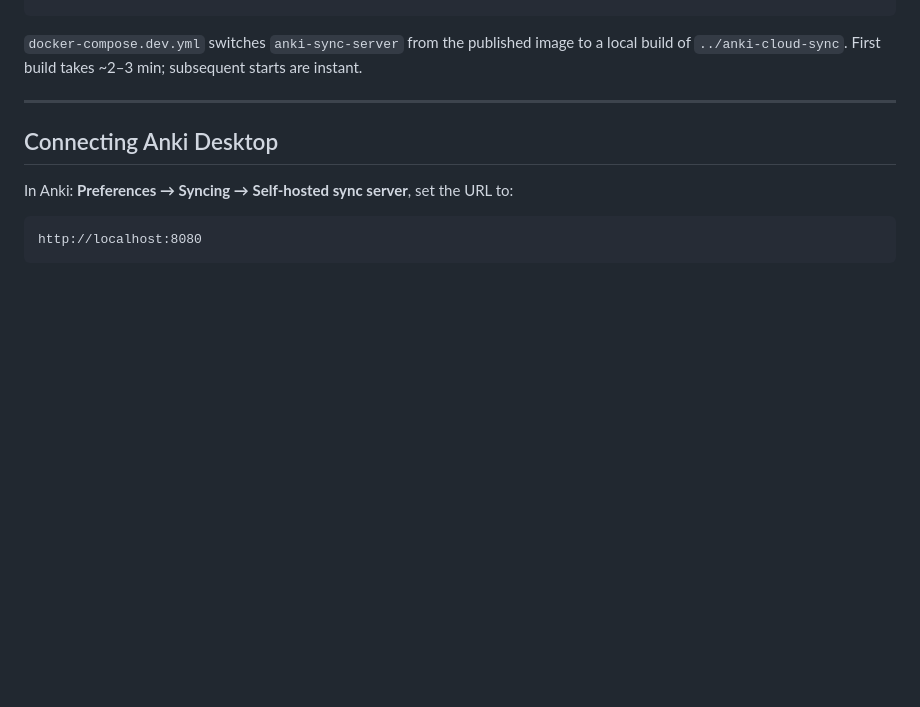
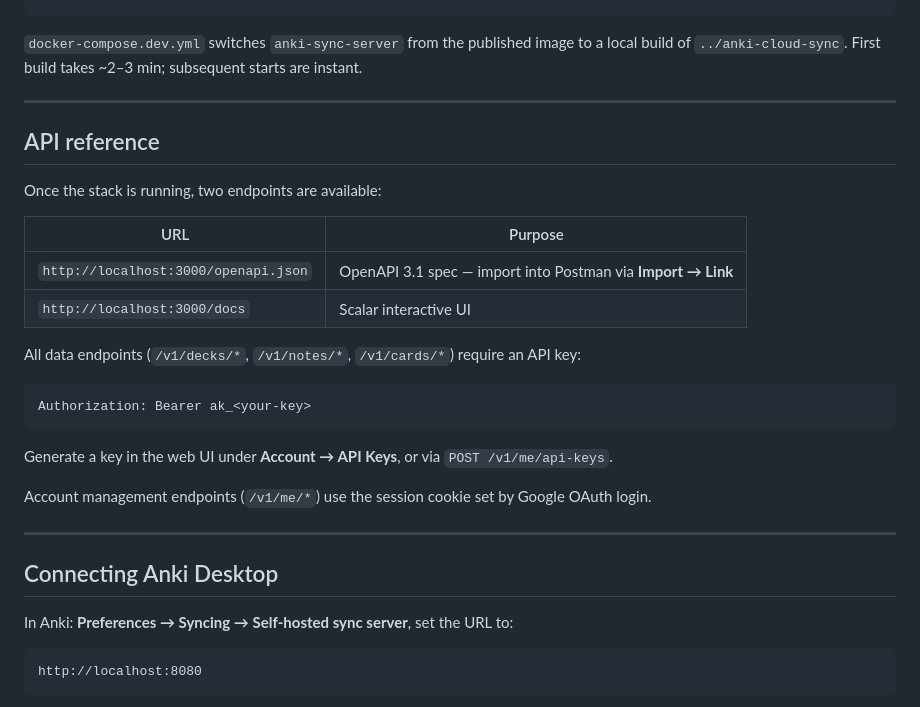
Before and after one commit to danielpmichalski/anki-cloud, a Markdown page: README.md, the part around the change. Drawn GitHub-style; blank space fills up the shorter version.

Commit message:
docs: add API reference section to README with endpoints and authentication details

````diff
--- a/README.md
+++ b/README.md
@@ -49,6 +49,27 @@ docker compose --build -f docker-compose.yml -f docker-compose.cloud.yml -f dock
 
 `docker-compose.dev.yml` switches `anki-sync-server` from the published image to a local build
 of `../anki-cloud-sync`. First build takes ~2–3 min; subsequent starts are instant.
+
+---
+
+## API reference
+
+Once the stack is running, two endpoints are available:
+
+| URL | Purpose |
+|-----|---------|
+| `http://localhost:3000/openapi.json` | OpenAPI 3.1 spec — import into Postman via **Import → Link** |
+| `http://localhost:3000/docs` | Scalar interactive UI |
+
+All data endpoints (`/v1/decks/*`, `/v1/notes/*`, `/v1/cards/*`) require an API key:
+
+```
+Authorization: Bearer ak_<your-key>
+```
+
+Generate a key in the web UI under **Account → API Keys**, or via `POST /v1/me/api-keys`.
+
+Account management endpoints (`/v1/me/*`) use the session cookie set by Google OAuth login.
 
 ---
 
````
